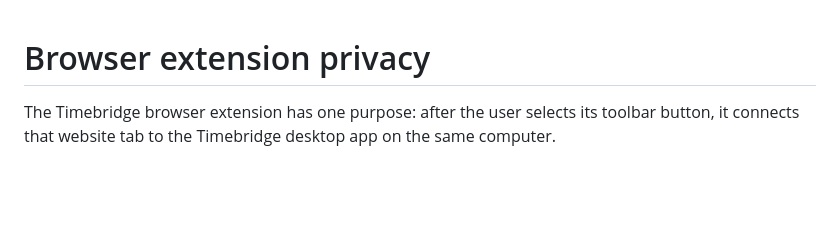
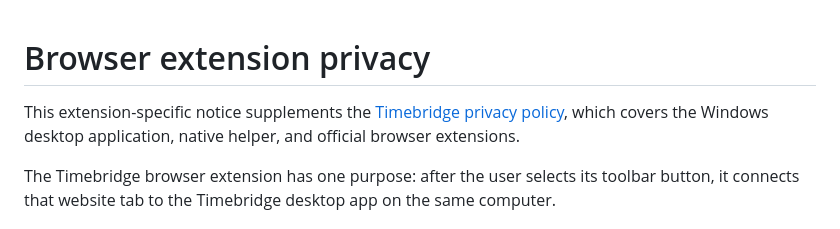
Before and after one commit to Walltumbler/Time-Bridge, a Markdown page: docs/extension-privacy.md, the part around the change. GitHub-like rendering; blank space fills up the shorter version.

Commit message:
Add product-wide privacy policy

```diff
--- a/docs/extension-privacy.md
+++ b/docs/extension-privacy.md
@@ -1,4 +1,6 @@
 # Browser extension privacy
+
+This extension-specific notice supplements the [Timebridge privacy policy](privacy.md), which covers the Windows desktop application, native helper, and official browser extensions.
 
 The Timebridge browser extension has one purpose: after the user selects its toolbar button, it connects that website tab to the Timebridge desktop app on the same computer.
 
```
Also changed, not shown: README.md (+1 -1 lines), docs/privacy.md (added, +61 -0 lines).
